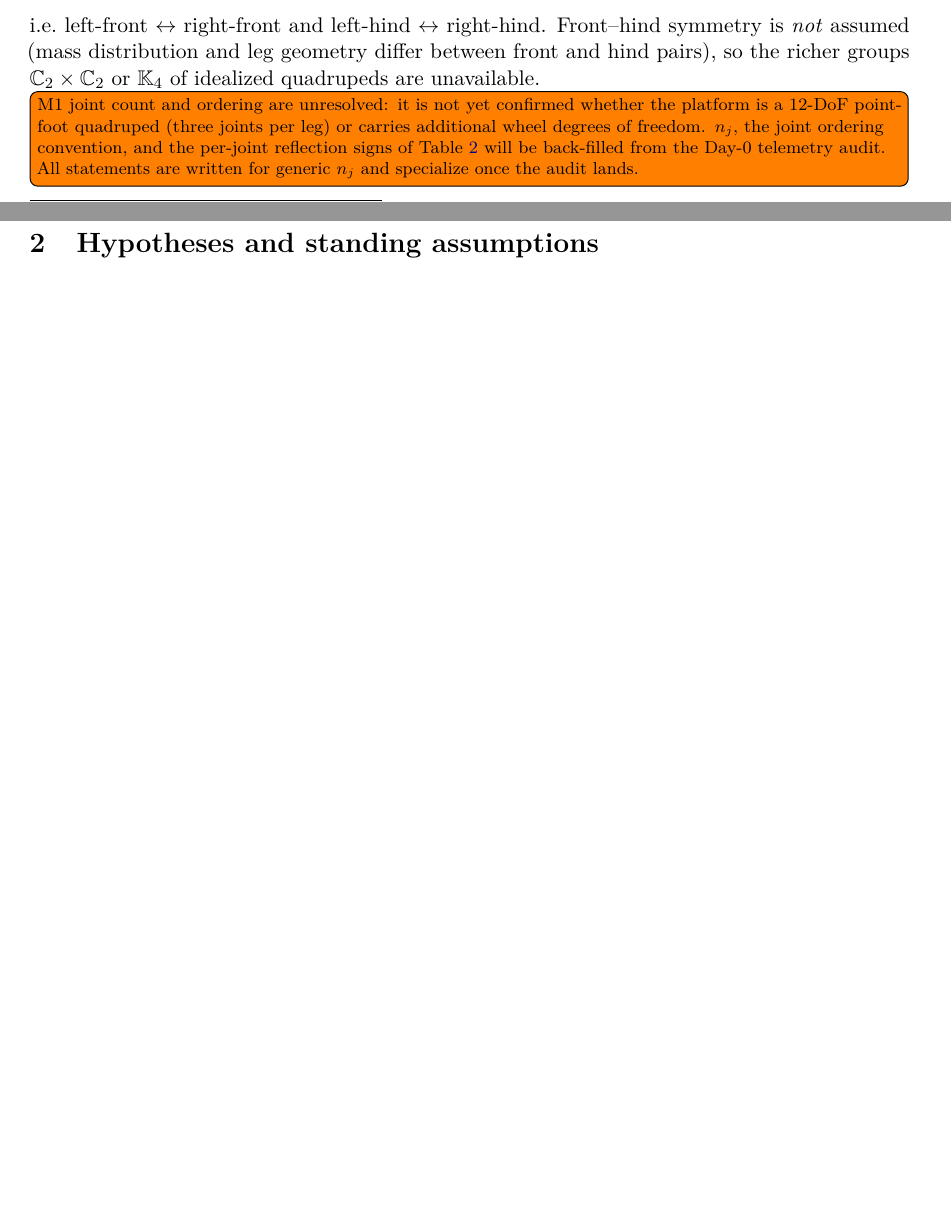
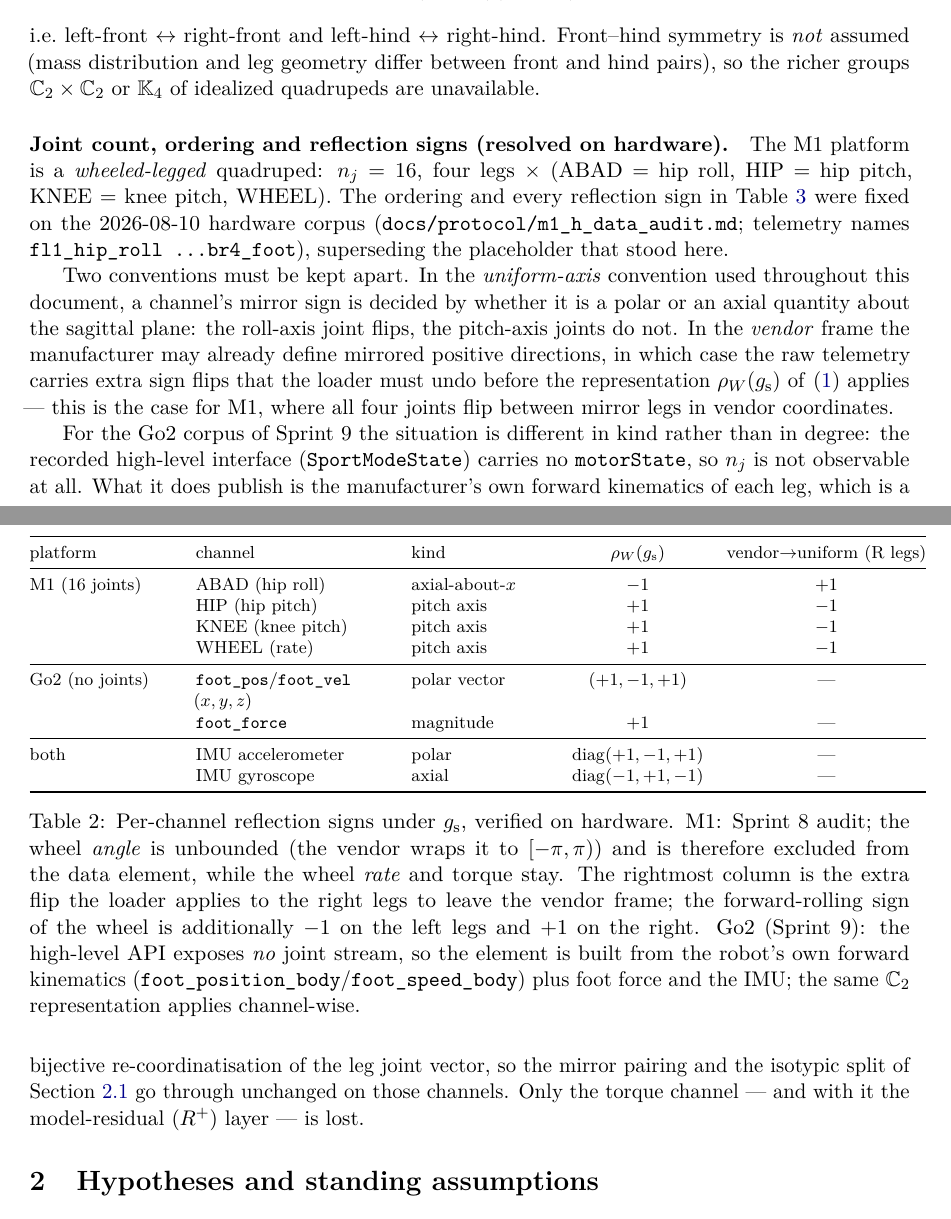
Before and after one commit to kaiwen123-yang/geofdi, a LaTeX paper (theory/main.tex, which reads theory/sections/00_notation.tex): two parts of pages 4 and 5 of 36, joined at a grey line, cut so that both start at the same text, the shorter picture padded with empty space. Compiled offline with pdfLaTeX.

Commit message:
docs(theory): b7 — back-fill the verified joint sign table (M1 16 joints + vendor-frame conversion; Go2 no-joint-stream element) into 00_notation

```diff
--- a/theory/sections/00_notation.tex
+++ b/theory/sections/00_notation.tex
@@ -155,10 +155,60 @@ distribution and leg geometry differ between front and hind pairs), so the
 richer groups $\mathbb{C}_2\times\mathbb{C}_2$ or $\mathbb{K}_4$ of idealized
 quadrupeds are unavailable.
 
-\todo[inline]{M1 joint count and ordering are unresolved: it is not yet
-confirmed whether the platform is a 12-DoF point-foot quadruped (three joints
-per leg) or carries additional wheel degrees of freedom. $n_j$, the joint
-ordering convention, and the per-joint reflection signs of
-Table~\ref{tab:joint-signs} will be back-filled from the Day-0 telemetry
-audit. All statements are written for generic $n_j$ and specialize once the
-audit lands.}
+\paragraph{Joint count, ordering and reflection signs (resolved on hardware).}
+The M1 platform is a \emph{wheeled-legged} quadruped: $n_j = 16$, four legs
+$\times$ (ABAD = hip roll, HIP = hip pitch, KNEE = knee pitch, WHEEL). The
+ordering and every reflection sign in Table~\ref{tab:joint-signs} were fixed on
+the 2026-08-10 hardware corpus (\texttt{docs/protocol/m1\_h\_data\_audit.md};
+telemetry names \texttt{fl1\_hip\_roll \dots br4\_foot}), superseding the
+placeholder that stood here.
+
+Two conventions must be kept apart. In the \emph{uniform-axis} convention used
+throughout this document, a channel's mirror sign is decided by whether it is a
+polar or an axial quantity about the sagittal plane: the roll-axis joint flips,
+the pitch-axis joints do not. In the \emph{vendor} frame the manufacturer may
+already define mirrored positive directions, in which case the raw telemetry
+carries extra sign flips that the loader must undo before the representation
+$\repW(\gs)$ of \eqref{eq:cycle-action} applies --- this is the case for M1,
+where all four joints flip between mirror legs in vendor coordinates.
+
+\begin{table}[ht]
+\centering
+\footnotesize
+\begin{tabular}{@{}p{2.6cm}p{3.5cm}p{2.5cm}cc@{}}
+\toprule
+platform & channel & kind & $\repW(\gs)$ & vendor$\to$uniform (R legs) \\
+\midrule
+M1 (16 joints) & ABAD (hip roll) & axial-about-$x$ & $-1$ & $+1$ \\
+               & HIP (hip pitch) & pitch axis & $+1$ & $-1$ \\
+               & KNEE (knee pitch) & pitch axis & $+1$ & $-1$ \\
+               & WHEEL (rate) & pitch axis & $+1$ & $-1$ \\
+\midrule
+Go2 (no joints) & \texttt{foot\_pos}/\texttt{foot\_vel} $(x,y,z)$ & polar vector & $(+1,-1,+1)$ & --- \\
+               & \texttt{foot\_force} & magnitude & $+1$ & --- \\
+\midrule
+both & IMU accelerometer & polar & $\operatorname{diag}(+1,-1,+1)$ & --- \\
+     & IMU gyroscope & axial & $\operatorname{diag}(-1,+1,-1)$ & --- \\
+\bottomrule
+\end{tabular}
+\caption{Per-channel reflection signs under $\gs$, verified on hardware. M1:
+Sprint~8 audit; the wheel \emph{angle} is unbounded (the vendor wraps it to
+$[-\pi,\pi)$) and is therefore excluded from the data element, while the wheel
+\emph{rate} and torque stay. The rightmost column is the extra flip the loader
+applies to the right legs to leave the vendor frame; the forward-rolling sign of
+the wheel is additionally $-1$ on the left legs and $+1$ on the right. Go2
+(Sprint~9): the high-level API exposes \emph{no} joint stream, so the element is
+built from the robot's own forward kinematics
+(\texttt{foot\_position\_body}/\texttt{foot\_speed\_body}) plus foot force and
+the IMU; the same $\mathbb{C}_2$ representation applies channel-wise.}
+\label{tab:joint-signs}
+\end{table}
+
+For the Go2 corpus of Sprint~9 the situation is different in kind rather than in
+degree: the recorded high-level interface (\texttt{SportModeState}) carries no
+\texttt{motorState}, so $n_j$ is not observable at all. What it does publish is
+the manufacturer's own forward kinematics of each leg, which is a bijective
+re-coordinatisation of the leg joint vector, so the mirror pairing and the
+isotypic split of Section~\ref{sec:reps} go through unchanged on those channels.
+Only the torque channel --- and with it the model-residual ($R^+$) layer --- is
+lost.
```
